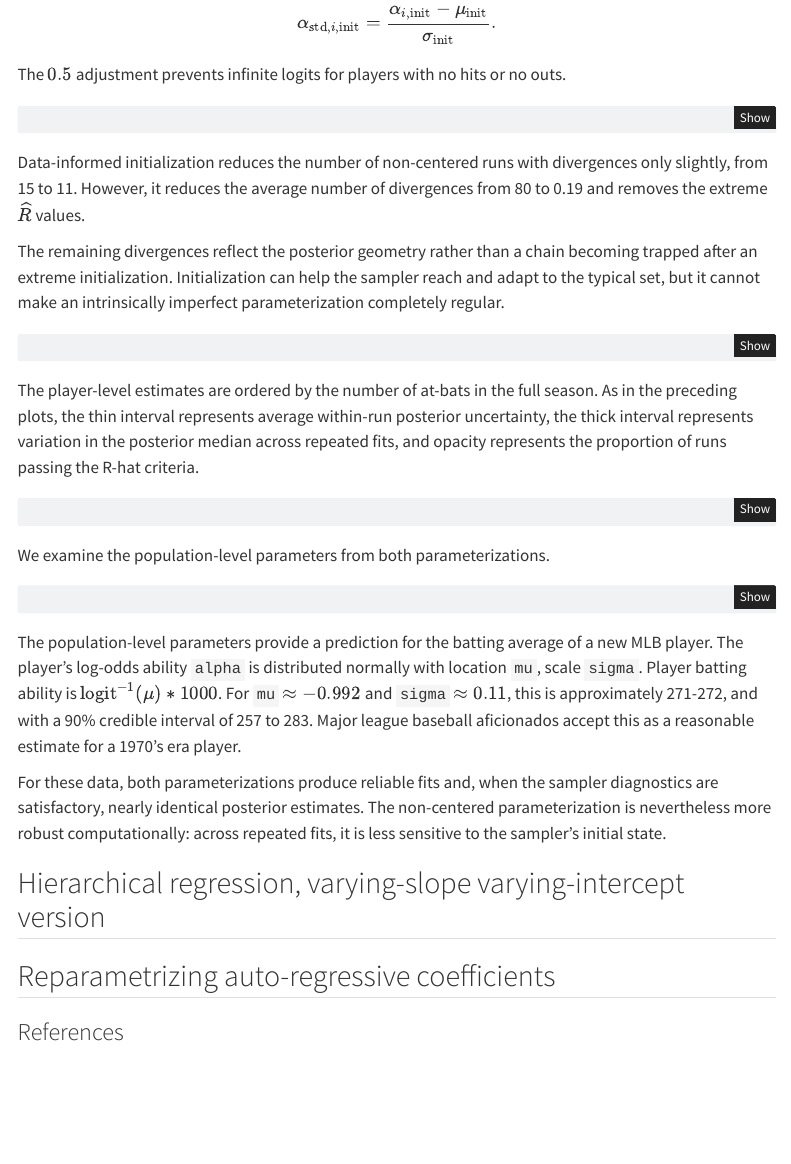
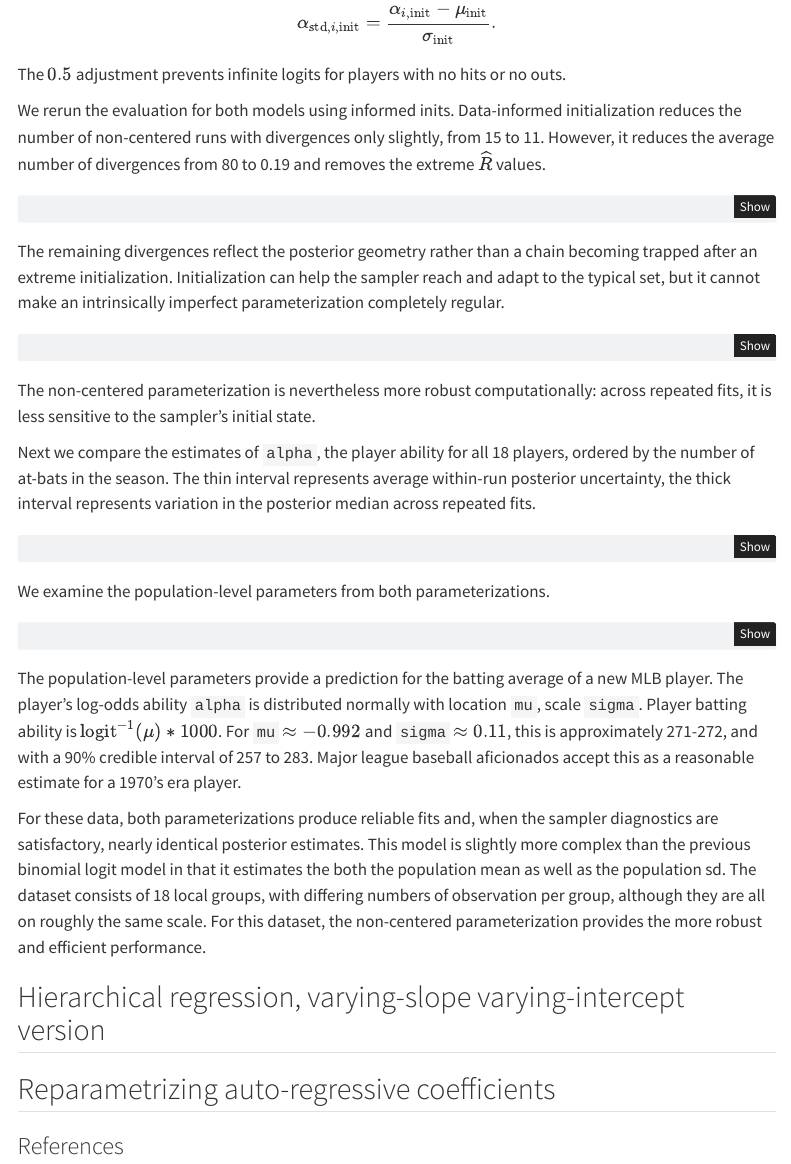
Before and after one commit to mitzimorris/hierarchical_params_cp_ncp, a Quarto document (optimal_parameterizations.qmd): the page in a window 1100 px wide, from 13880 px down. Rendered offline with R 4.5, knitr and Pandoc in place of Quarto, with nearby package versions; the code chunks are not run, so their results and figures are left out; a font, style sheet, LaTeX package, included part or bibliography that could not be used is replaced or left out; menus at the side of the page are left out.

Commit message:
checkpointing - baseball discussion wrapped

````diff
--- a/optimal_parameterizations.qmd
+++ b/optimal_parameterizations.qmd
@@ -1065,6 +1065,11 @@ $$
 
 The $0.5$ adjustment prevents infinite logits for players with no hits or no outs.
 
+We rerun the evaluation for both models using informed inits.
+Data-informed initialization reduces the number of non-centered runs with divergences only slightly, from 15 to 11.
+However, it reduces the average number of divergences from 80 to 0.19 and removes the extreme $\widehat R$ values.
+
+
 ```{python}
 # use saved output from python program:  python_helpers/run_baseball_fits_informed_init.py
 baseball_fit_2_summary = pd.read_csv(os.path.join("results", "cp_ncp_baseball_fits_informed_init.csv"))
@@ -1083,9 +1088,6 @@ baseball_run_2_summary[
     ]
 ].set_index("Parameterization").round(2)
 ```
-
-Data-informed initialization reduces the number of non-centered runs with divergences only slightly, from 15 to 11.
-However, it reduces the average number of divergences from 80 to 0.19 and removes the extreme $\widehat R$ values.
 
 The remaining divergences reflect the posterior geometry rather than a chain becoming trapped after an extreme initialization.
 Initialization can help the sampler reach and adapt to the typical set,
@@ -1122,11 +1124,12 @@ formats = {
     )
 )
 ```
+The non-centered parameterization is nevertheless more robust computationally: across repeated fits, it is less sensitive to the sampler’s initial state.
 
-The player-level estimates are ordered by the number of at-bats in the full season.
-As in the preceding plots, the thin interval represents average within-run posterior uncertainty,
-the thick interval represents variation in the posterior median across repeated fits,
-and opacity represents the proportion of runs passing the R-hat criteria.
+Next we compare the estimates of `alpha`, the player ability for all 18 players,
+ordered by the number of at-bats in the season.
+The thin interval represents average within-run posterior uncertainty,
+the thick interval represents variation in the posterior median across repeated fits.
 
 ```{python}
 baseball_player_plot = plot_baseball_player_estimates(
@@ -1169,9 +1172,10 @@ Major league baseball aficionados accept this as a reasonable estimate for a 197
 
 
 For these data, both parameterizations produce reliable fits and, when the sampler diagnostics are satisfactory, nearly identical posterior estimates.
-The non-centered parameterization is nevertheless more robust computationally: across repeated fits, it is less sensitive to the sampler’s initial state.
-
-
+This model is slightly more complex than the previous binomial logit model in that it estimates the both the population mean as well as the
+population sd.
+The dataset consists of 18 local groups, with differing numbers of observation per group, although they are all on roughly the same scale.
+For this dataset, the non-centered parameterization provides the more robust and efficient performance.
 
 
 ## Hierarchical regression, varying-slope varying-intercept version
````
